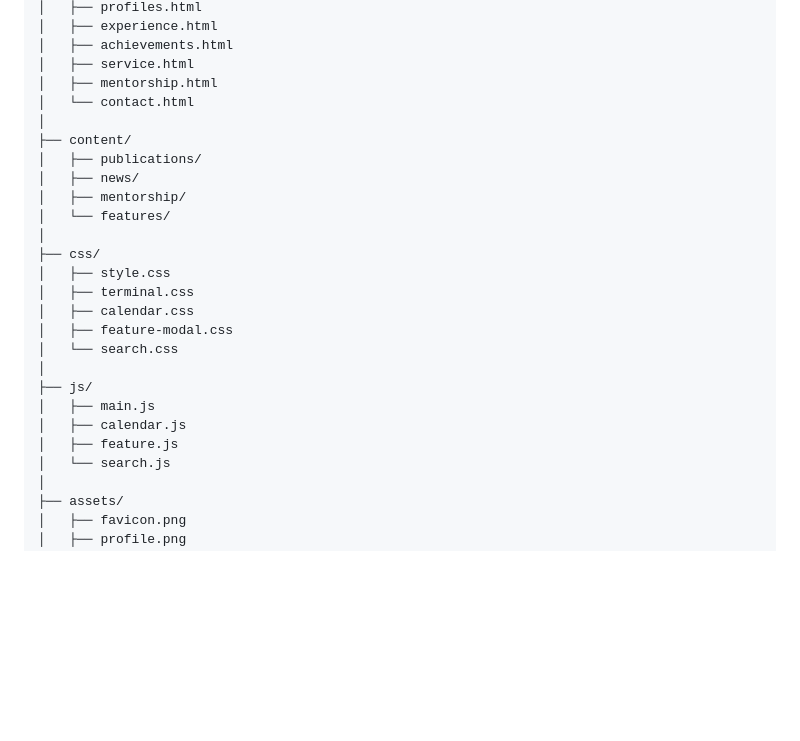
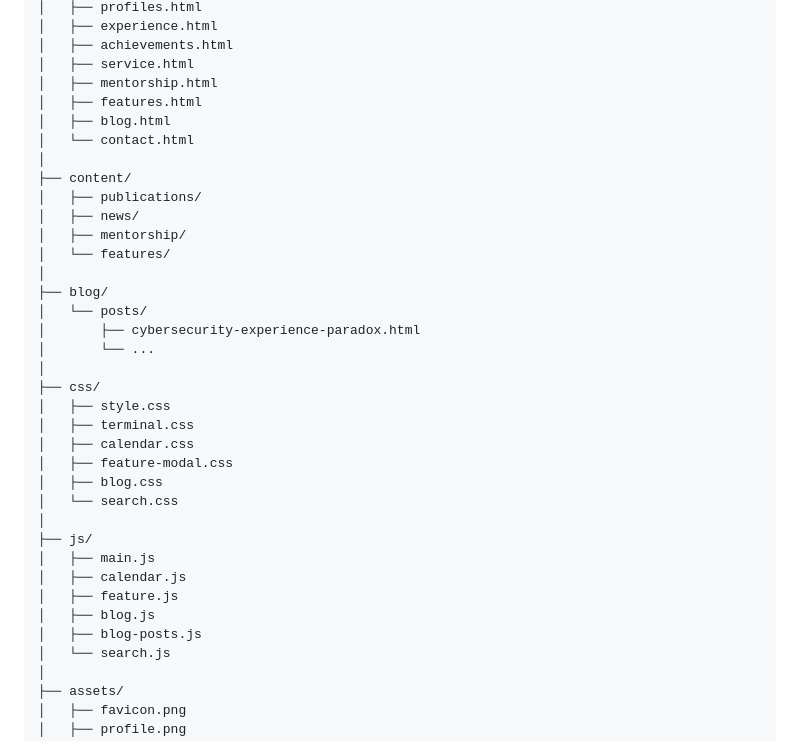
Before and after one commit to Micdejc/micdejc.github.io, a Markdown page: README.md, the part around the change. Drawn GitHub-style; blank space fills up the shorter version.

```diff
--- a/README.md
+++ b/README.md
@@ -33,6 +33,8 @@ micdejc.github.io/
 │   ├── achievements.html
 │   ├── service.html
 │   ├── mentorship.html
+│   ├── features.html
+│   ├── blog.html
 │   └── contact.html
 │
 ├── content/
@@ -41,17 +43,25 @@ micdejc.github.io/
 │   ├── mentorship/
 │   └── features/
 │
+├── blog/
+│   └── posts/
+│       ├── cybersecurity-experience-paradox.html
+│       └── ...
+│
 ├── css/
 │   ├── style.css
 │   ├── terminal.css
 │   ├── calendar.css
 │   ├── feature-modal.css
+│   ├── blog.css
 │   └── search.css
 │
 ├── js/
 │   ├── main.js
 │   ├── calendar.js
 │   ├── feature.js
+│   ├── blog.js
+│   ├── blog-posts.js
 │   └── search.js
 │
 ├── assets/
```
